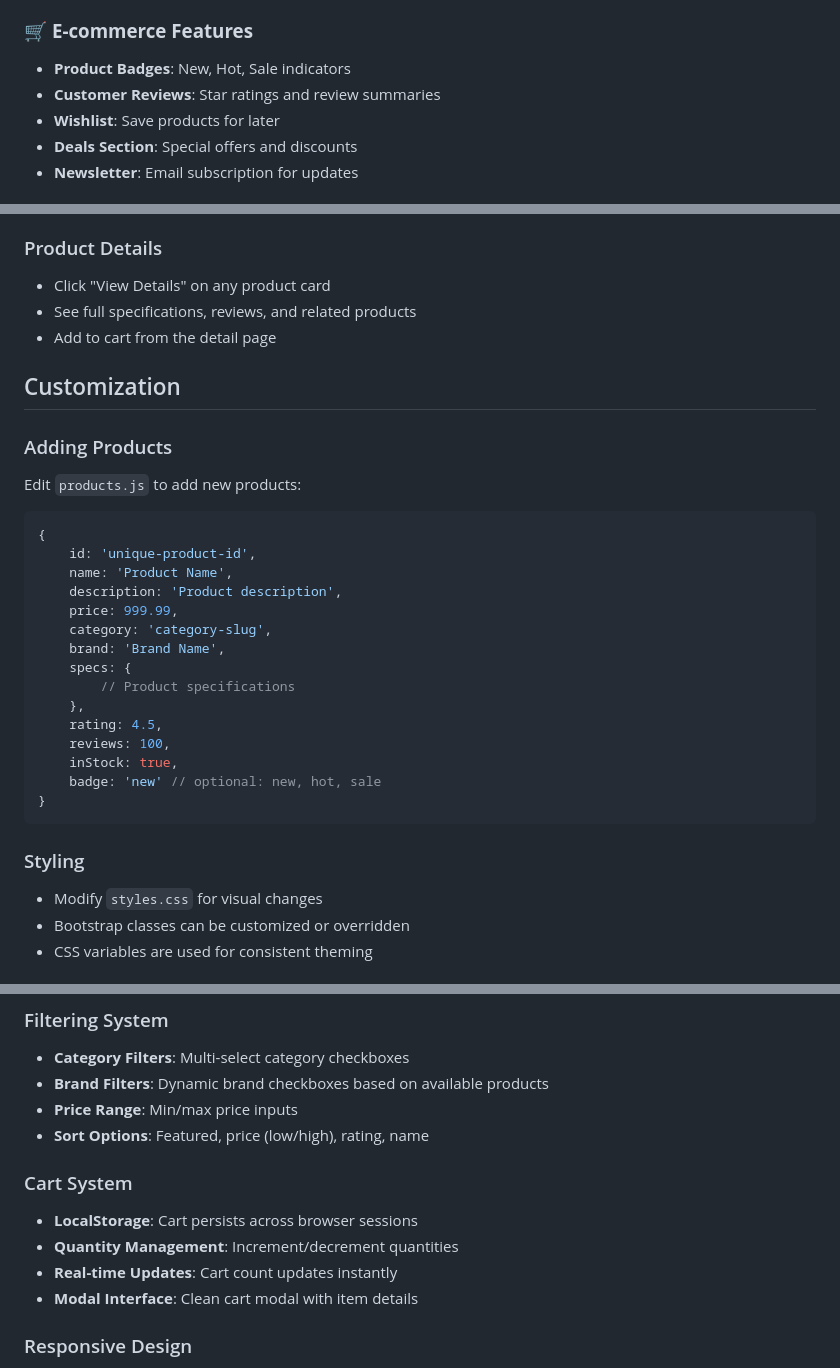
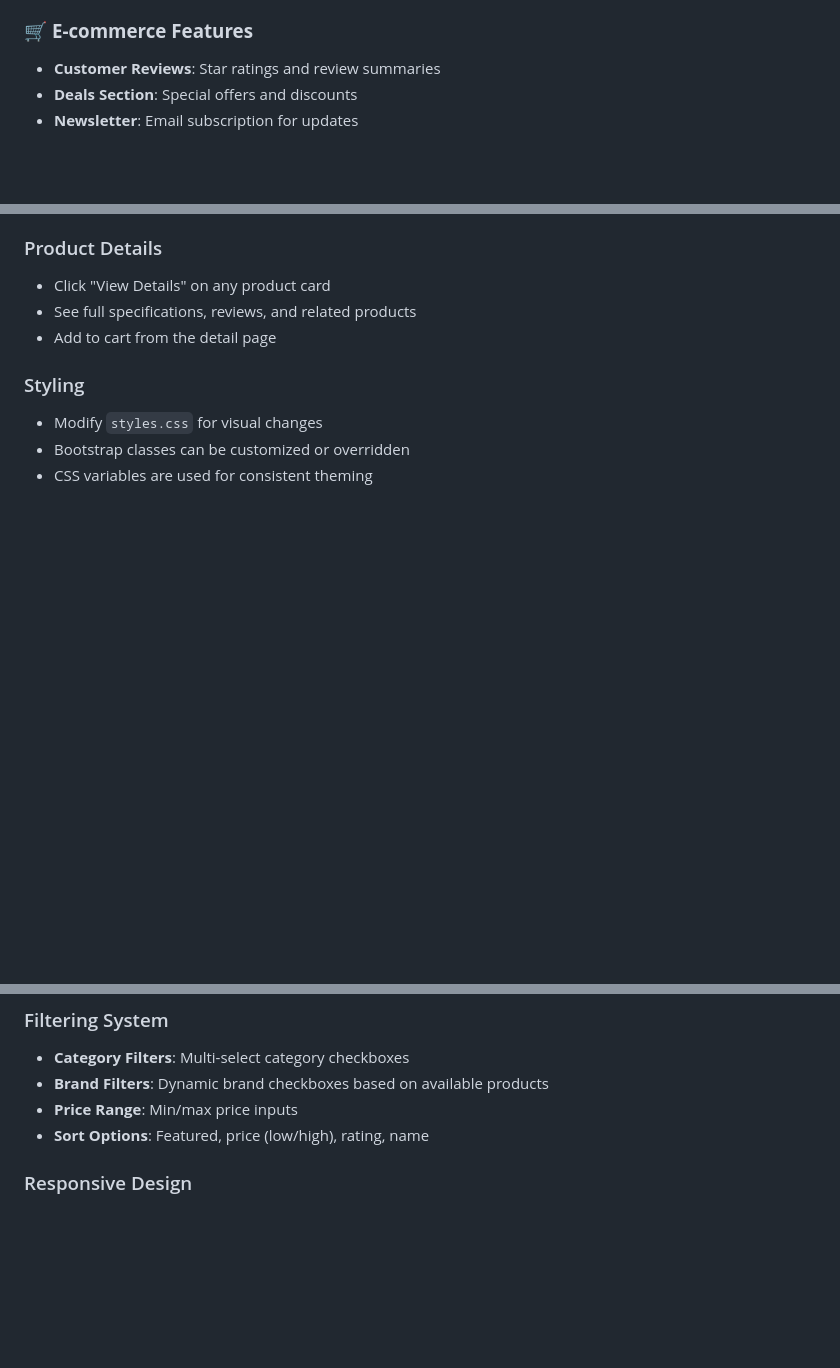
Before and after one commit to harhar25/Fast-Tech-Computer, a Markdown page: README.md, 3 parts joined by grey strips. Drawn GitHub-style; blank space fills up the shorter version.

Commit message:
41st Push to Fast Tech repo

````diff
--- a/README.md
+++ b/README.md
@@ -29,9 +28,7 @@ A modern, responsive e-commerce website for computer parts and components built
 - **Cases**: PC cases in different form factors
 
 ### 🛒 **E-commerce Features**
-- **Product Badges**: New, Hot, Sale indicators
 - **Customer Reviews**: Star ratings and review summaries
-- **Wishlist**: Save products for later
 - **Deals Section**: Special offers and discounts
 - **Newsletter**: Email subscription for updates
 
@@ -84,28 +81,6 @@ computer-parts-store/
 - See full specifications, reviews, and related products
 - Add to cart from the detail page
 
-## Customization
-
-### Adding Products
-Edit `products.js` to add new products:
-
-```javascript
-{
-    id: 'unique-product-id',
-    name: 'Product Name',
-    description: 'Product description',
-    price: 999.99,
-    category: 'category-slug',
-    brand: 'Brand Name',
-    specs: {
-        // Product specifications
-    },
-    rating: 4.5,
-    reviews: 100,
-    inStock: true,
-    badge: 'new' // optional: new, hot, sale
-}
-```
 
 ### Styling
 - Modify `styles.css` for visual changes
@@ -132,11 +107,6 @@ Add new categories in:
 - **Price Range**: Min/max price inputs
 - **Sort Options**: Featured, price (low/high), rating, name
 
-### Cart System
-- **LocalStorage**: Cart persists across browser sessions
-- **Quantity Management**: Increment/decrement quantities
-- **Real-time Updates**: Cart count updates instantly
-- **Modal Interface**: Clean cart modal with item details
 
 ### Responsive Design
 - **Mobile**: Optimized for phones and tablets
````
Also changed, not shown: other parts of README.md (+1 -2 lines).
